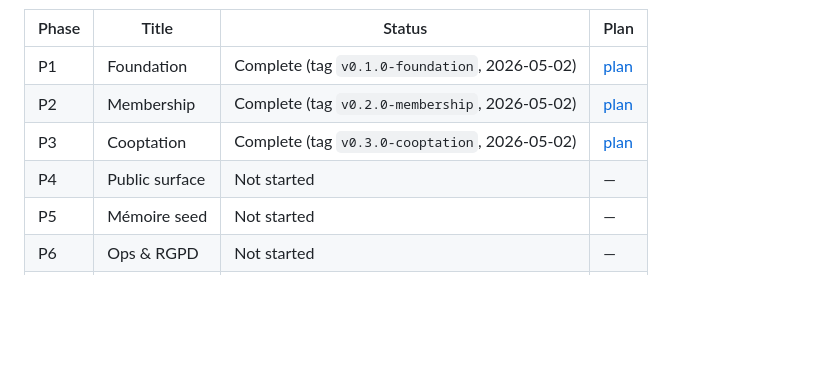
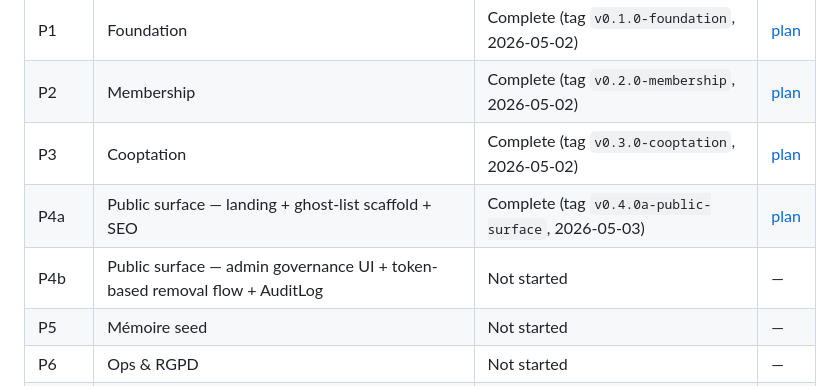
Before and after one commit to bomino/lesretrouvailles, a Markdown page: docs/superpowers/STATUS.md, the part around one of its changes. Drawn GitHub-style; blank space fills up the shorter version.

```diff
--- a/docs/superpowers/STATUS.md
+++ b/docs/superpowers/STATUS.md
@@ -12,7 +12,8 @@ Single dashboard for tracking phase and task completion across all plans. Update
 | P1 | Foundation | Complete (tag `v0.1.0-foundation`, 2026-05-02) | [plan](plans/2026-05-01-foundation.md) |
 | P2 | Membership | Complete (tag `v0.2.0-membership`, 2026-05-02) | [plan](plans/2026-05-02-membership.md) |
 | P3 | Cooptation | Complete (tag `v0.3.0-cooptation`, 2026-05-02) | [plan](plans/2026-05-02-cooptation.md) |
-| P4 | Public surface | Not started | — |
+| P4a | Public surface — landing + ghost-list scaffold + SEO | Complete (tag `v0.4.0a-public-surface`, 2026-05-03) | [plan](plans/2026-05-03-public-surface.md) |
+| P4b | Public surface — admin governance UI + token-based removal flow + AuditLog | Not started | — |
 | P5 | Mémoire seed | Not started | — |
 | P6 | Ops & RGPD | Not started | — |
 | P7 | Soft launch | Not started | — |
```
Also changed, not shown: other parts of docs/superpowers/STATUS.md (+36 -3 lines).
